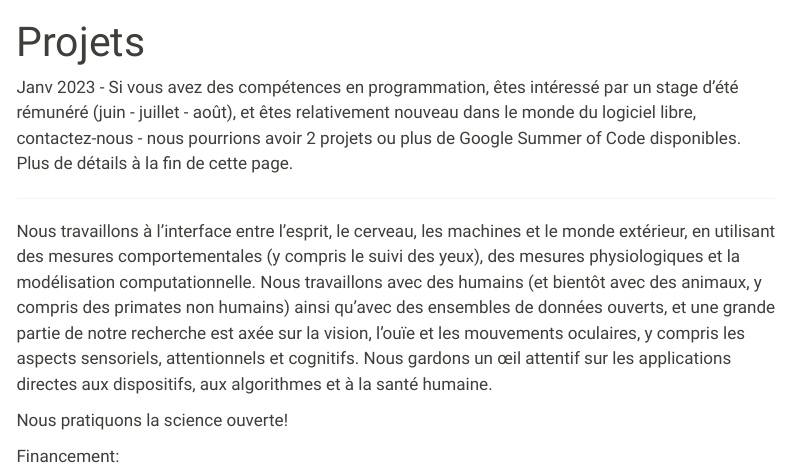
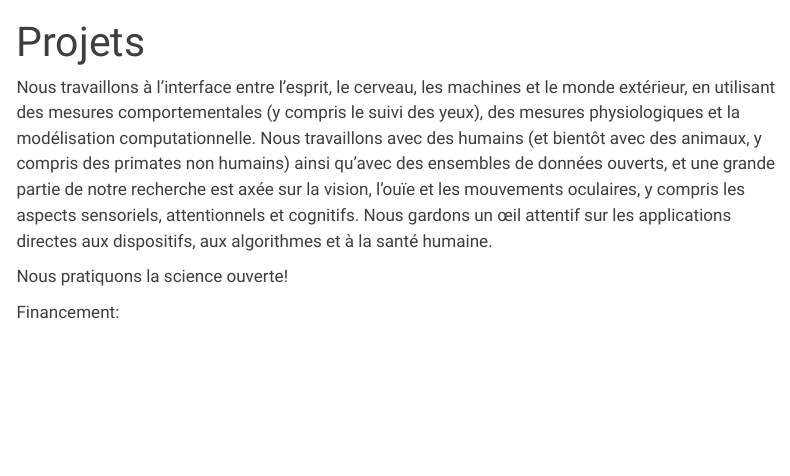
Before and after one commit to m2b3/fr, a Quarto document (projects.qmd): the page in a window 1100 px wide, from its top. Rendered offline with R 4.5, knitr and Pandoc in place of Quarto, with nearby package versions; menus at the side of the page are left out.

Commit message:
minor change

```diff
--- a/projects.qmd
+++ b/projects.qmd
@@ -12,10 +12,6 @@ output:
 editor: visual
 ---
 
-Janv 2023 - Si vous avez des compétences en programmation, êtes intéressé par un stage d'été rémunéré (juin - juillet - août), et êtes relativement nouveau dans le monde du logiciel libre, contactez-nous - nous pourrions avoir 2 projets ou plus de Google Summer of Code disponibles. Plus de détails à la fin de cette page.
-
-------------------------------------------------------------------------
-<!-- ff -->
 Nous travaillons à l'interface entre l'esprit, le cerveau, les machines et le monde extérieur, en utilisant des mesures comportementales (y compris le suivi des yeux), des mesures physiologiques et la modélisation computationnelle. Nous travaillons avec des humains (et bientôt avec des animaux, y compris des primates non humains) ainsi qu'avec des ensembles de données ouverts, et une grande partie de notre recherche est axée sur la vision, l'ouïe et les mouvements oculaires, y compris les aspects sensoriels, attentionnels et cognitifs. Nous gardons un œil attentif sur les applications directes aux dispositifs, aux algorithmes et à la santé humaine.
 
 Nous pratiquons la science ouverte!
```
Also changed, not shown: docs/search.json, 2 other files.
